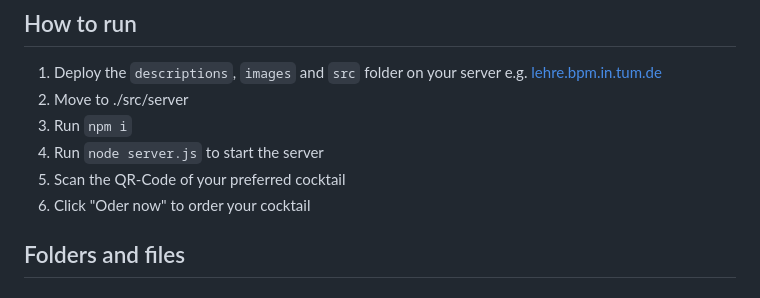
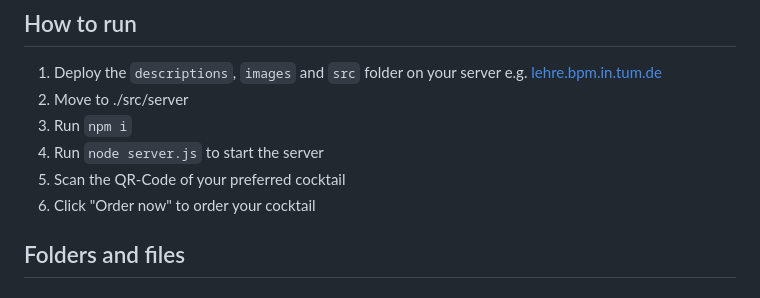
Before and after one commit to haysalselen/praktikum, a Markdown page: readme.md, the part around the change. GitHub-like rendering.

Commit message:
-- typo in readme

```diff
--- a/readme.md
+++ b/readme.md
@@ -29,7 +29,7 @@ To ensure the smooth and effective management of these orders, we've developed a
 3. Run `npm i`
 4. Run `node server.js` to start the server
 5. Scan the QR-Code of your preferred cocktail
-6. Click "Oder now" to order your cocktail
+6. Click "Order now" to order your cocktail
 
 ## Folders and files
 
```
